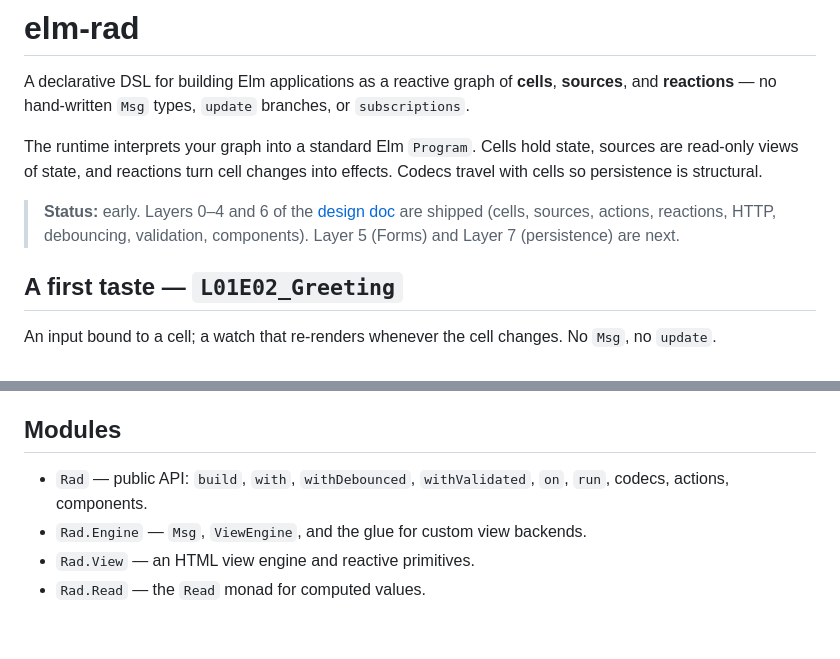
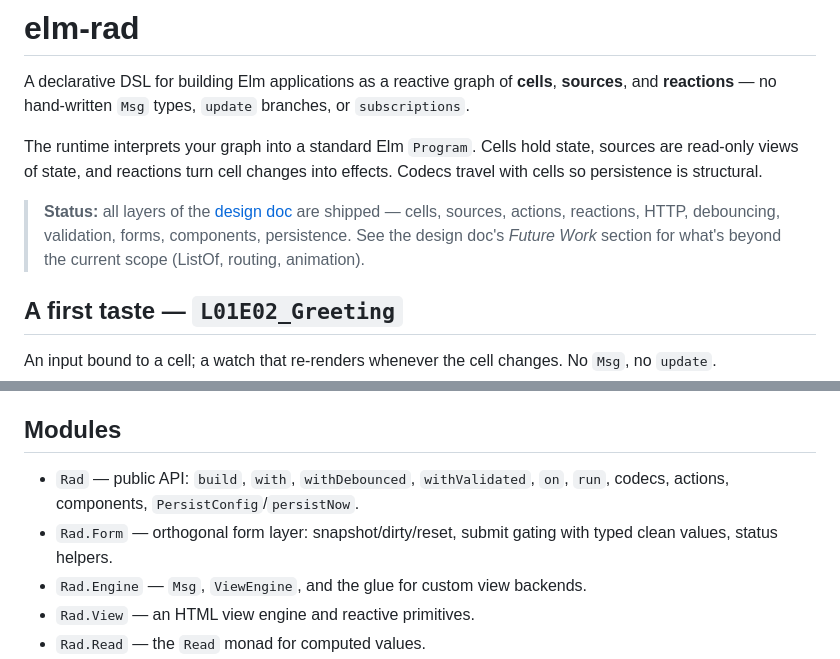
Before and after one commit to bcardiff/elm-rad, a Markdown page: README.md, 2 parts joined by grey strips. Rendered like a GitHub page; blank space fills up the shorter version.

Commit message:
Update README status to reflect shipped layers

```diff
--- a/README.md
+++ b/README.md
@@ -4,7 +4,7 @@ A declarative DSL for building Elm applications as a reactive graph of **cells**
 
 The runtime interprets your graph into a standard Elm `Program`. Cells hold state, sources are read-only views of state, and reactions turn cell changes into effects. Codecs travel with cells so persistence is structural.
 
-> **Status:** early. Layers 0–4 and 6 of the [design doc](docs/design-elm-rad.md) are shipped (cells, sources, actions, reactions, HTTP, debouncing, validation, components). Layer 5 (Forms) and Layer 7 (persistence) are next.
+> **Status:** all layers of the [design doc](docs/design-elm-rad.md) are shipped — cells, sources, actions, reactions, HTTP, debouncing, validation, forms, components, persistence. See the design doc's *Future Work* section for what's beyond the current scope (ListOf, routing, animation).
 
 ## A first taste — `L01E02_Greeting`
 
@@ -131,7 +131,8 @@ See [`examples/`](examples/) for the full set: counter, swap, derived reads, cus
 
 ## Modules
 
-- `Rad` — public API: `build`, `with`, `withDebounced`, `withValidated`, `on`, `run`, codecs, actions, components.
+- `Rad` — public API: `build`, `with`, `withDebounced`, `withValidated`, `on`, `run`, codecs, actions, components, `PersistConfig`/`persistNow`.
+- `Rad.Form` — orthogonal form layer: snapshot/dirty/reset, submit gating with typed clean values, status helpers.
 - `Rad.Engine` — `Msg`, `ViewEngine`, and the glue for custom view backends.
 - `Rad.View` — an HTML view engine and reactive primitives.
 - `Rad.Read` — the `Read` monad for computed values.
```
